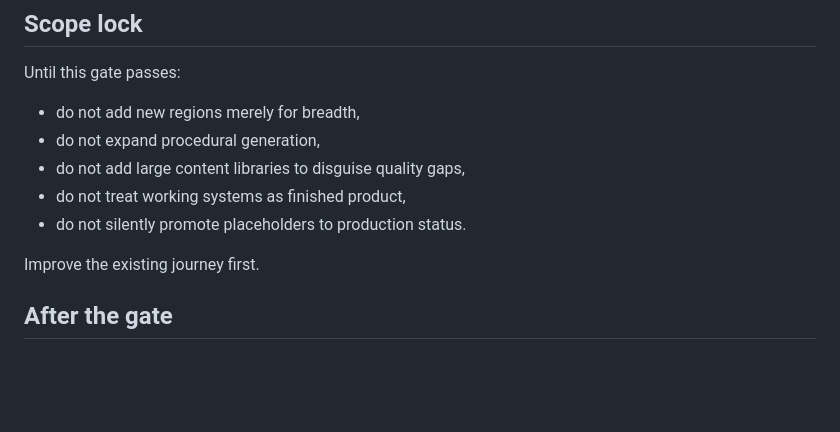
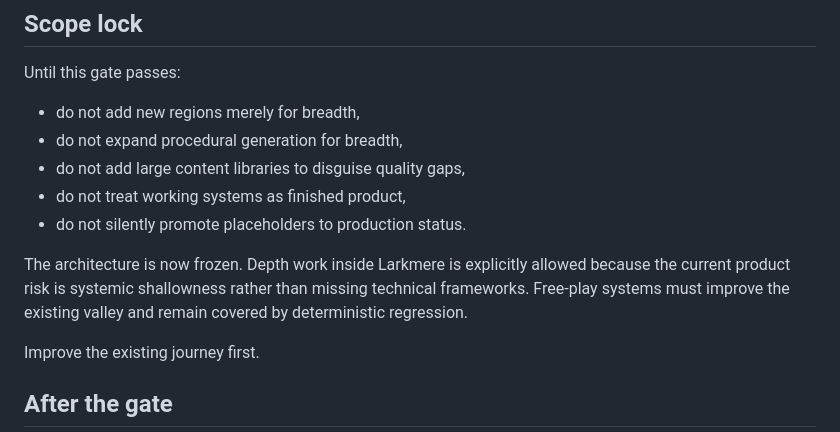
Before and after one commit to jordan-thirkle/pixel-rpg, a Markdown page: docs/EVEDUNE_VERTICAL_SLICE_QUALITY_GATE.md, the part around the change. Rendered like a GitHub page; blank space fills up the shorter version.

Commit message:
Align vertical-slice scope with depth-first product direction

```diff
--- a/docs/EVEDUNE_VERTICAL_SLICE_QUALITY_GATE.md
+++ b/docs/EVEDUNE_VERTICAL_SLICE_QUALITY_GATE.md
@@ -102,10 +102,12 @@ The gate passes only when:
 Until this gate passes:
 
 - do not add new regions merely for breadth,
-- do not expand procedural generation,
+- do not expand procedural generation for breadth,
 - do not add large content libraries to disguise quality gaps,
 - do not treat working systems as finished product,
 - do not silently promote placeholders to production status.
+
+The architecture is now frozen. Depth work inside Larkmere is explicitly allowed because the current product risk is systemic shallowness rather than missing technical frameworks. Free-play systems must improve the existing valley and remain covered by deterministic regression.
 
 Improve the existing journey first.
 
```
